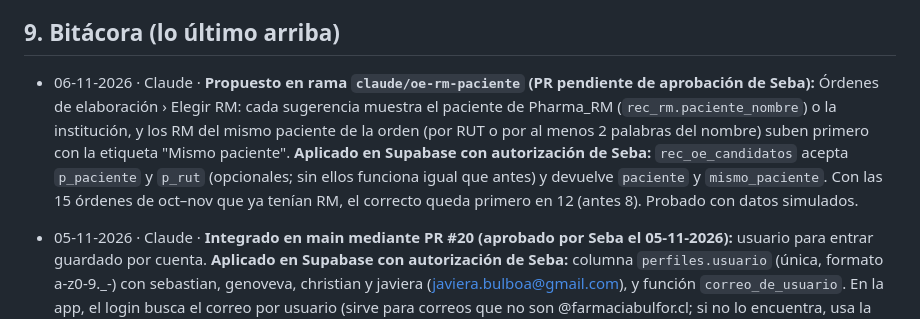
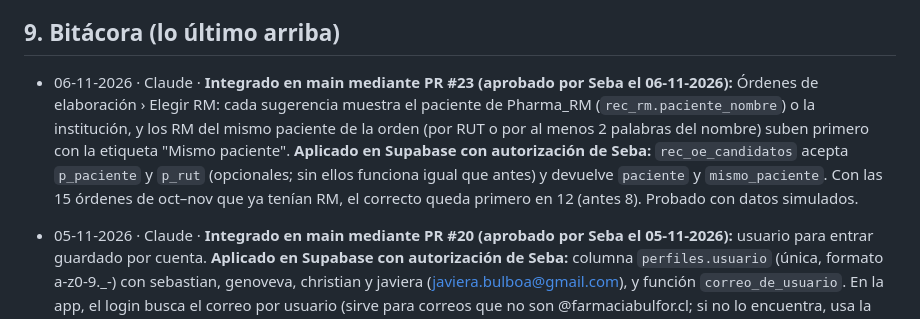
Before and after one commit to SebastianA-cloud/Bulfor-OC-APP, a Markdown page: docs/CEREBRO.md, the part around the change. Rendered like a GitHub page.

```diff
--- a/docs/CEREBRO.md
+++ b/docs/CEREBRO.md
@@ -172,7 +172,7 @@ Las sincronizaciones solo corren lo que está en **`main`**.
 
 ## 9. Bitácora (lo último arriba)
 
-- 06-11-2026 · Claude · **Propuesto en rama `claude/oe-rm-paciente` (PR pendiente de aprobación de Seba):** Órdenes de elaboración › Elegir RM: cada sugerencia muestra el paciente de Pharma_RM (`rec_rm.paciente_nombre`) o la institución, y los RM del mismo paciente de la orden (por RUT o por al menos 2 palabras del nombre) suben primero con la etiqueta "Mismo paciente". **Aplicado en Supabase con autorización de Seba:** `rec_oe_candidatos` acepta `p_paciente` y `p_rut` (opcionales; sin ellos funciona igual que antes) y devuelve `paciente` y `mismo_paciente`. Con las 15 órdenes de oct–nov que ya tenían RM, el correcto queda primero en 12 (antes 8). Probado con datos simulados.
+- 06-11-2026 · Claude · **Integrado en main mediante PR #23 (aprobado por Seba el 06-11-2026):** Órdenes de elaboración › Elegir RM: cada sugerencia muestra el paciente de Pharma_RM (`rec_rm.paciente_nombre`) o la institución, y los RM del mismo paciente de la orden (por RUT o por al menos 2 palabras del nombre) suben primero con la etiqueta "Mismo paciente". **Aplicado en Supabase con autorización de Seba:** `rec_oe_candidatos` acepta `p_paciente` y `p_rut` (opcionales; sin ellos funciona igual que antes) y devuelve `paciente` y `mismo_paciente`. Con las 15 órdenes de oct–nov que ya tenían RM, el correcto queda primero en 12 (antes 8). Probado con datos simulados.
 - 05-11-2026 · Claude · **Integrado en main mediante PR #20 (aprobado por Seba el 05-11-2026):** usuario para entrar guardado por cuenta. **Aplicado en Supabase con autorización de Seba:** columna `perfiles.usuario` (única, formato a-z0-9._-) con sebastian, genoveva, christian y javiera (javiera.bulboa@gmail.com), y función `correo_de_usuario`. En la app, el login busca el correo por usuario (sirve para correos que no son @farmaciabulfor.cl; si no lo encuentra, usa la regla anterior). Usuarios y permisos muestra el usuario, permite cambiarlo y pedirlo al crear una cuenta. El desplegable del login muestra los usuarios que ya entraron en ese equipo, más los tres de siempre; no se publica la lista de cuentas. Probado con datos simulados.
 - 05-11-2026 · Claude · **Integrado en main mediante PR #19 (aprobado por Seba el 05-11-2026):** el login pide **usuario** en vez de correo: "genoveva" = genoveva@farmaciabulfor.cl (`correoDeUsuario`, `DOMINIO_LOGIN`; `ALIAS_LOGIN` para correos que no calzan: "sebastian" = sebastian.a@). El correo completo sigue sirviendo y los correos ya recordados se muestran como usuario. Supabase sigue autenticando por correo; sin cambios en la base. Error de login en español ("Usuario o contraseña incorrectos"). Probado con datos simulados.
 - 05-11-2026 · Claude · **Integrado en main mediante PR #18 (aprobado por Seba el 05-11-2026):** cada cuenta ve solo sus menús. `permisos.js` lee `perfiles` al entrar y esconde menú lateral, barra de módulos, barra del celular, accesos y tarjetas de Inicio y avisos de "Requiere atención" de las páginas que no tiene; un enlace directo a una página no permitida lleva a Inicio. Sebastián (administrador) ve todo y el nuevo menú **Administración › Usuarios y permisos**: casillas por menú y por página que se guardan al instante, crear cuenta (nombre, correo, contraseña inicial; parte sin menús), cambiar nombre y desactivar/reactivar. Una cuenta desactivada no puede entrar. Es "nivel A" acordado con Seba: ordena la app, no bloquea datos (las tablas siguen con la RLS de editor). **Ya aplicado en Supabase con autorización de Seba:** tabla `perfiles` con RLS + `es_admin()` y Edge Function `admin-usuarios`; cargados Sebastián (admin), Genoveva (16 páginas) y Christian (20 páginas). Probado con datos simulados (admin, Genoveva, Christian, cuenta nueva, cuenta desactivada, celular).
```
Also changed, not shown: docs/COORDINACION.md (+1 -1 lines).
